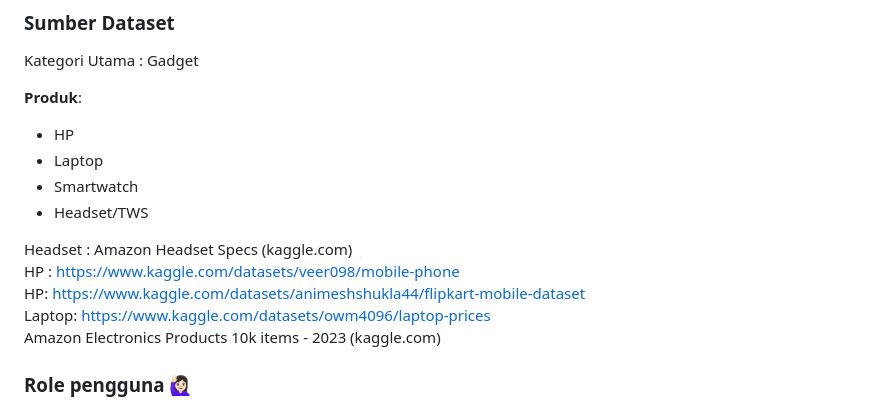
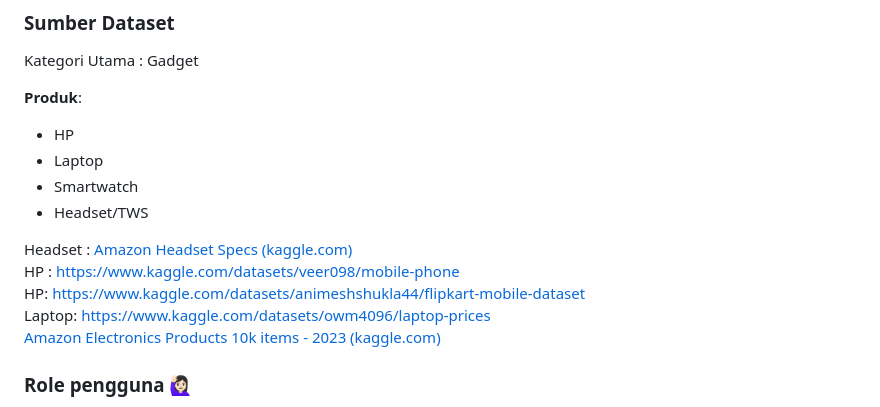
Before and after one commit to PBP-D08/gadget-port, a Markdown page: README.md, the part around the change. GitHub-like rendering.

```diff
--- a/README.md
+++ b/README.md
@@ -64,11 +64,11 @@ Kategori Utama : Gadget
 - Smartwatch
 - Headset/TWS
 
-Headset : Amazon Headset Specs (kaggle.com) <br>
+Headset : [Amazon Headset Specs (kaggle.com)](https://www.kaggle.com/datasets/midhundasl/amazon-headset-specs) <br>
 HP : https://www.kaggle.com/datasets/veer098/mobile-phone <br>
 HP: https://www.kaggle.com/datasets/animeshshukla44/flipkart-mobile-dataset <br>
 Laptop: https://www.kaggle.com/datasets/owm4096/laptop-prices <br>
-Amazon Electronics Products 10k items - 2023 (kaggle.com) <br>
+[Amazon Electronics Products 10k items - 2023 (kaggle.com)](https://www.kaggle.com/datasets/akeshkumarhp/electronics-products-amazon-10k-items) <br>
 
 ### Role pengguna 🙋🏻‍♀️
 - **Guest**
```
